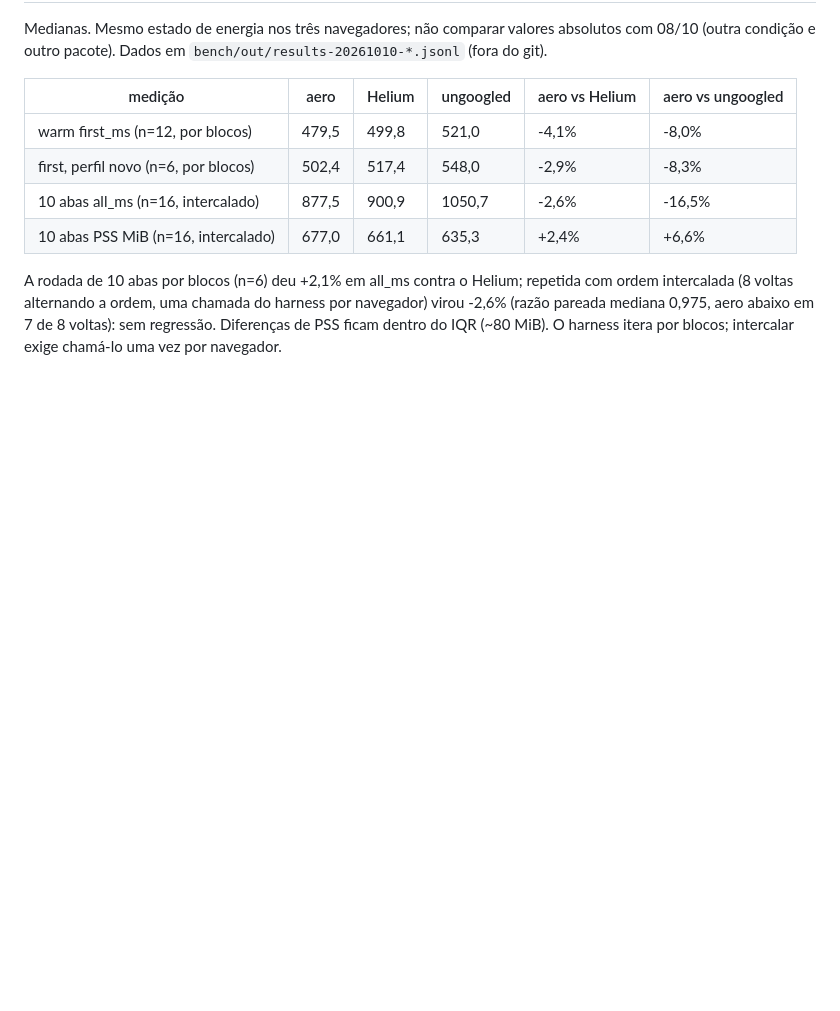
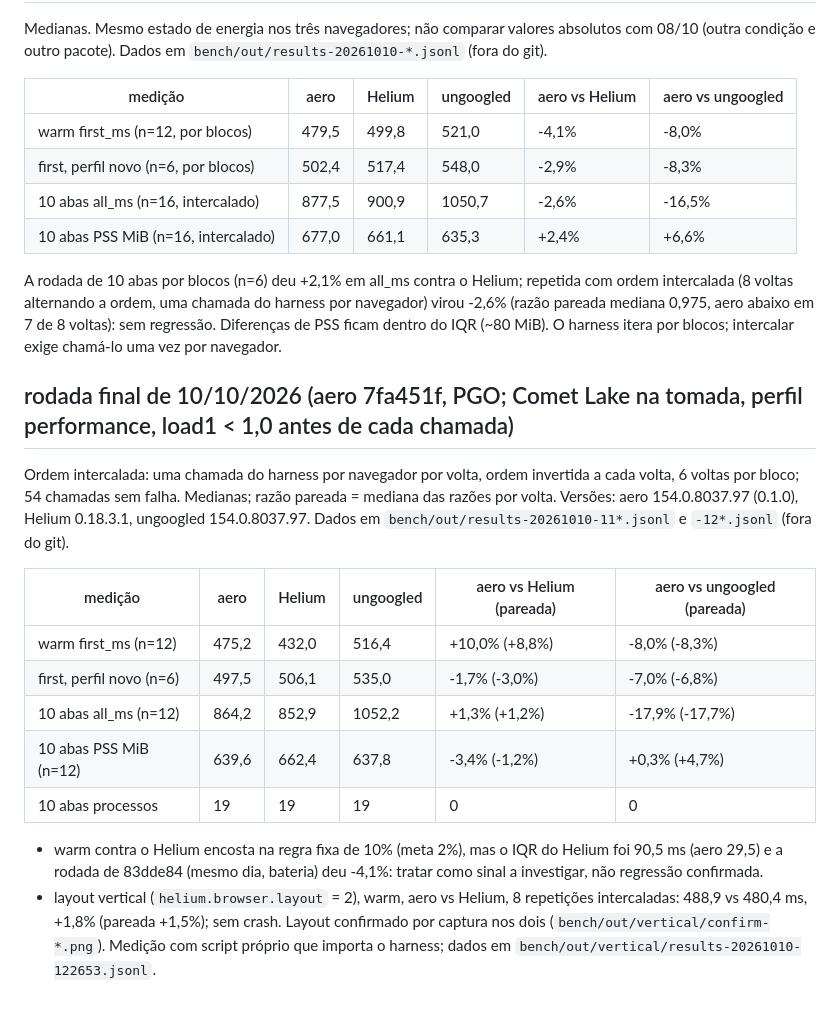
Before and after one commit to newcortexbr/aerographene, a Markdown page: docs/BASELINE.md, the part around the change. Rendered like a GitHub page; blank space fills up the shorter version.

Commit message:
docs: rodada final de desempenho do 7fa451f (padrão e vertical)

```diff
--- a/docs/BASELINE.md
+++ b/docs/BASELINE.md
@@ -51,3 +51,18 @@ Medianas. Mesmo estado de energia nos três navegadores; não comparar valores a
 | 10 abas PSS MiB (n=16, intercalado) | 677,0 | 661,1 | 635,3 | +2,4% | +6,6% |
 
 A rodada de 10 abas por blocos (n=6) deu +2,1% em all_ms contra o Helium; repetida com ordem intercalada (8 voltas alternando a ordem, uma chamada do harness por navegador) virou -2,6% (razão pareada mediana 0,975, aero abaixo em 7 de 8 voltas): sem regressão. Diferenças de PSS ficam dentro do IQR (~80 MiB). O harness itera por blocos; intercalar exige chamá-lo uma vez por navegador.
+
+## rodada final de 10/10/2026 (aero 7fa451f, PGO; Comet Lake na tomada, perfil performance, load1 < 1,0 antes de cada chamada)
+
+Ordem intercalada: uma chamada do harness por navegador por volta, ordem invertida a cada volta, 6 voltas por bloco; 54 chamadas sem falha. Medianas; razão pareada = mediana das razões por volta. Versões: aero 154.0.8037.97 (0.1.0), Helium 0.18.3.1, ungoogled 154.0.8037.97. Dados em `bench/out/results-20261010-11*.jsonl` e `-12*.jsonl` (fora do git).
+
+| medição | aero | Helium | ungoogled | aero vs Helium (pareada) | aero vs ungoogled (pareada) |
+|---|---|---|---|---|---|
+| warm first_ms (n=12) | 475,2 | 432,0 | 516,4 | +10,0% (+8,8%) | -8,0% (-8,3%) |
+| first, perfil novo (n=6) | 497,5 | 506,1 | 535,0 | -1,7% (-3,0%) | -7,0% (-6,8%) |
+| 10 abas all_ms (n=12) | 864,2 | 852,9 | 1052,2 | +1,3% (+1,2%) | -17,9% (-17,7%) |
+| 10 abas PSS MiB (n=12) | 639,6 | 662,4 | 637,8 | -3,4% (-1,2%) | +0,3% (+4,7%) |
+| 10 abas processos | 19 | 19 | 19 | 0 | 0 |
+
+- warm contra o Helium encosta na regra fixa de 10% (meta 2%), mas o IQR do Helium foi 90,5 ms (aero 29,5) e a rodada de 83dde84 (mesmo dia, bateria) deu -4,1%: tratar como sinal a investigar, não regressão confirmada.
+- layout vertical (`helium.browser.layout` = 2), warm, aero vs Helium, 8 repetições intercaladas: 488,9 vs 480,4 ms, +1,8% (pareada +1,5%); sem crash. Layout confirmado por captura nos dois (`bench/out/vertical/confirm-*.png`). Medição com script próprio que importa o harness; dados em `bench/out/vertical/results-20261010-122653.jsonl`.
```
